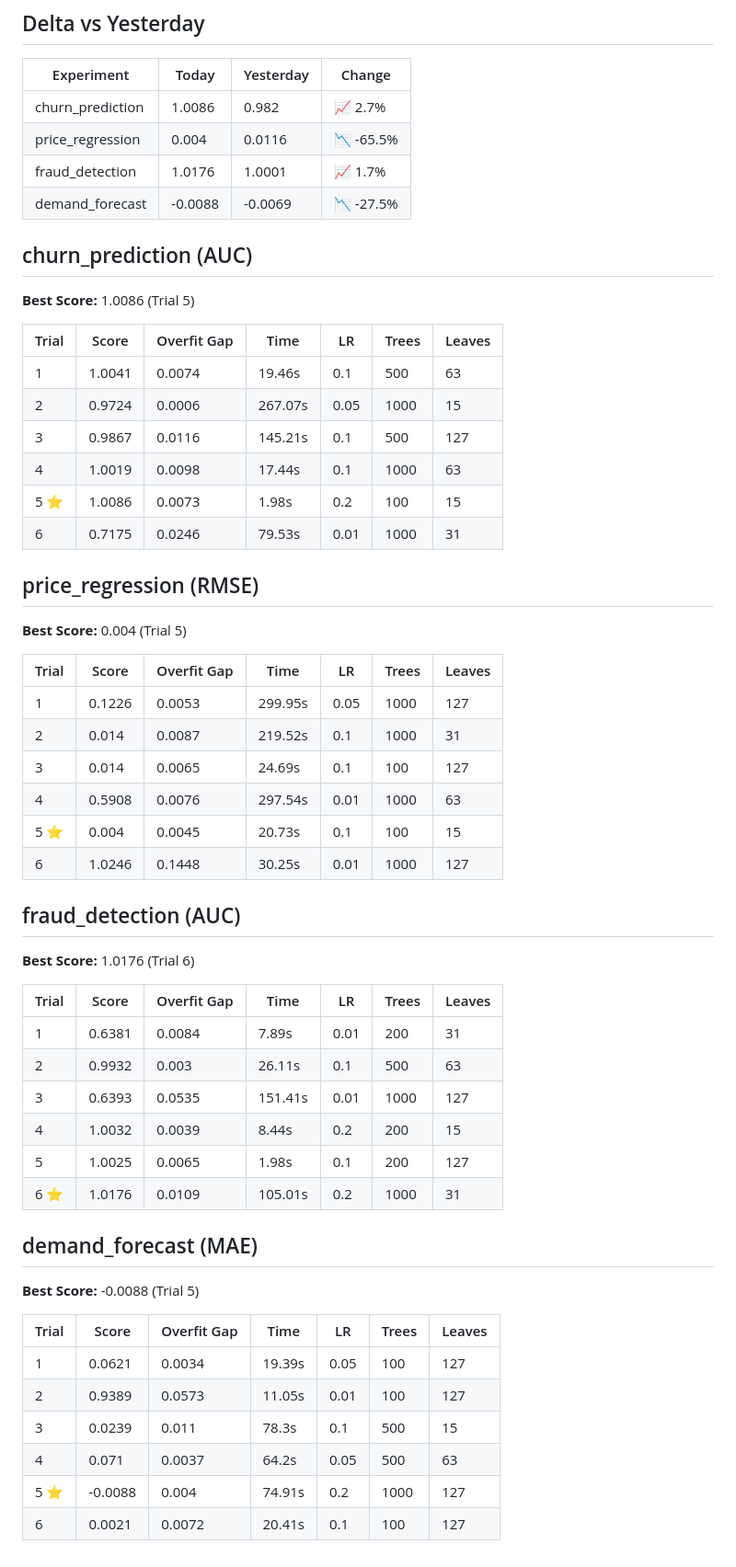
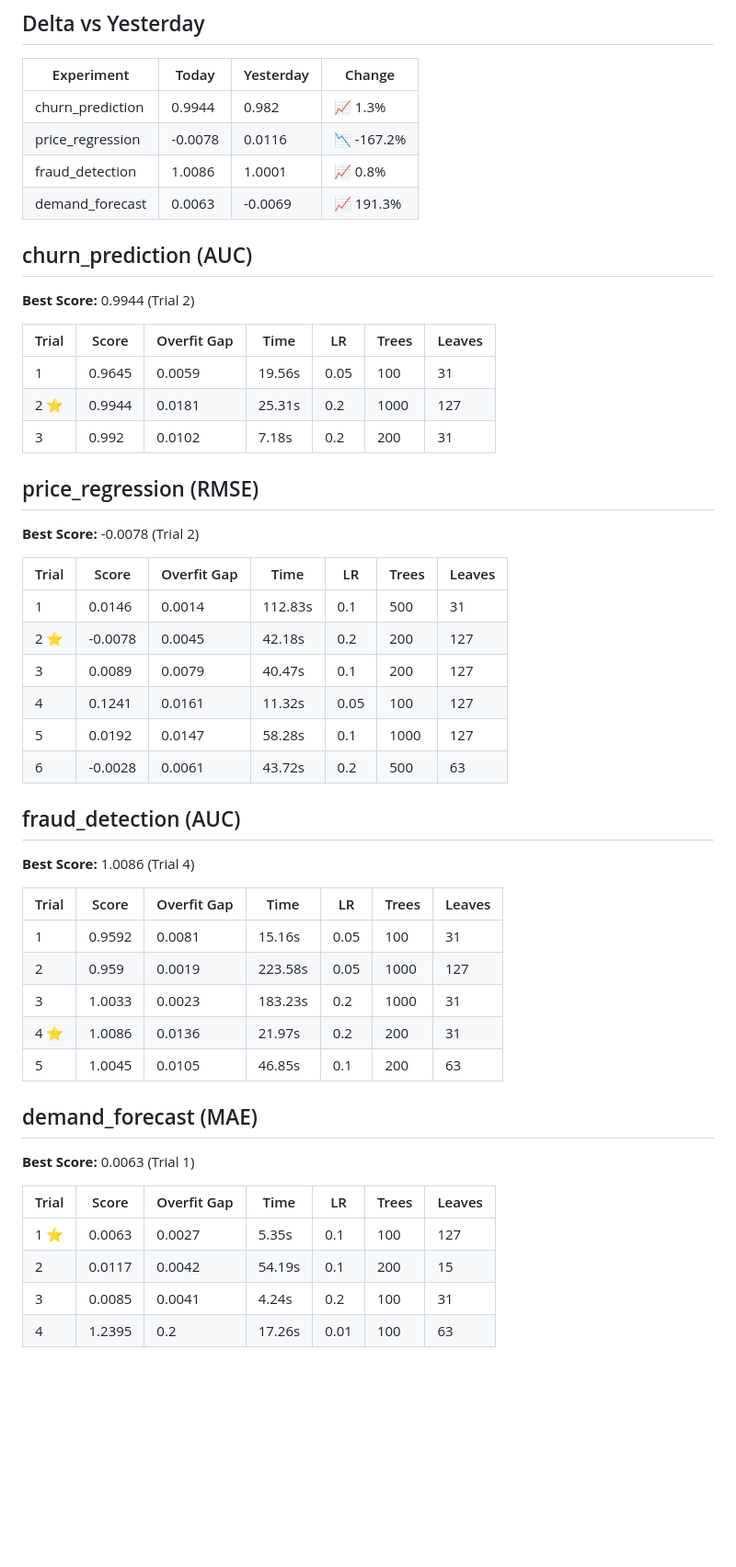
Before and after one commit to Atharv279/ml-experiments, a Markdown page: logs/2026-11-23.md, the part around one of its changes. Shown at 92% size. Rendered like a GitHub page; blank space fills up the shorter version.

```diff
--- a/logs/2026-11-23.md
+++ b/logs/2026-11-23.md
@@ -10,59 +10,53 @@
 
 | Experiment | Today | Yesterday | Change |
 |-----------|-------|-----------|--------|
-| churn_prediction | 1.0086 | 0.982 | 📈 2.7% |
-| price_regression | 0.004 | 0.0116 | 📉 -65.5% |
-| fraud_detection | 1.0176 | 1.0001 | 📈 1.7% |
-| demand_forecast | -0.0088 | -0.0069 | 📉 -27.5% |
+| churn_prediction | 0.9944 | 0.982 | 📈 1.3% |
+| price_regression | -0.0078 | 0.0116 | 📉 -167.2% |
+| fraud_detection | 1.0086 | 1.0001 | 📈 0.8% |
+| demand_forecast | 0.0063 | -0.0069 | 📈 191.3% |
 
 ## churn_prediction (AUC)
 
-**Best Score:** 1.0086 (Trial 5)
+**Best Score:** 0.9944 (Trial 2)
 
 | Trial | Score | Overfit Gap | Time | LR | Trees | Leaves |
 |-------|-------|-------------|------|-----|-------|--------|
-| 1 | 1.0041 | 0.0074 | 19.46s | 0.1 | 500 | 63 |
-| 2 | 0.9724 | 0.0006 | 267.07s | 0.05 | 1000 | 15 |
-| 3 | 0.9867 | 0.0116 | 145.21s | 0.1 | 500 | 127 |
-| 4 | 1.0019 | 0.0098 | 17.44s | 0.1 | 1000 | 63 |
-| 5 ⭐ | 1.0086 | 0.0073 | 1.98s | 0.2 | 100 | 15 |
-| 6 | 0.7175 | 0.0246 | 79.53s | 0.01 | 1000 | 31 |
+| 1 | 0.9645 | 0.0059 | 19.56s | 0.05 | 100 | 31 |
+| 2 ⭐ | 0.9944 | 0.0181 | 25.31s | 0.2 | 1000 | 127 |
+| 3 | 0.992 | 0.0102 | 7.18s | 0.2 | 200 | 31 |
 
 ## price_regression (RMSE)
 
-**Best Score:** 0.004 (Trial 5)
+**Best Score:** -0.0078 (Trial 2)
 
 | Trial | Score | Overfit Gap | Time | LR | Trees | Leaves |
 |-------|-------|-------------|------|-----|-------|--------|
-| 1 | 0.1226 | 0.0053 | 299.95s | 0.05 | 1000 | 127 |
-| 2 | 0.014 | 0.0087 | 219.52s | 0.1 | 1000 | 31 |
-| 3 | 0.014 | 0.0065 | 24.69s | 0.1 | 100 | 127 |
-| 4 | 0.5908 | 0.0076 | 297.54s | 0.01 | 1000 | 63 |
-| 5 ⭐ | 0.004 | 0.0045 | 20.73s | 0.1 | 100 | 15 |
-| 6 | 1.0246 | 0.1448 | 30.25s | 0.01 | 1000 | 127 |
+| 1 | 0.0146 | 0.0014 | 112.83s | 0.1 | 500 | 31 |
+| 2 ⭐ | -0.0078 | 0.0045 | 42.18s | 0.2 | 200 | 127 |
+| 3 | 0.0089 | 0.0079 | 40.47s | 0.1 | 200 | 127 |
+| 4 | 0.1241 | 0.0161 | 11.32s | 0.05 | 100 | 127 |
+| 5 | 0.0192 | 0.0147 | 58.28s | 0.1 | 1000 | 127 |
+| 6 | -0.0028 | 0.0061 | 43.72s | 0.2 | 500 | 63 |
 
 ## fraud_detection (AUC)
 
-**Best Score:** 1.0176 (Trial 6)
+**Best Score:** 1.0086 (Trial 4)
 
 | Trial | Score | Overfit Gap | Time | LR | Trees | Leaves |
 |-------|-------|-------------|------|-----|-------|--------|
-| 1 | 0.6381 | 0.0084 | 7.89s | 0.01 | 200 | 31 |
-| 2 | 0.9932 | 0.003 | 26.11s | 0.1 | 500 | 63 |
-| 3 | 0.6393 | 0.0535 | 151.41s | 0.01 | 1000 | 127 |
-| 4 | 1.0032 | 0.0039 | 8.44s | 0.2 | 200 | 15 |
-| 5 | 1.0025 | 0.0065 | 1.98s | 0.1 | 200 | 127 |
-| 6 ⭐ | 1.0176 | 0.0109 | 105.01s | 0.2 | 1000 | 31 |
+| 1 | 0.9592 | 0.0081 | 15.16s | 0.05 | 100 | 31 |
+| 2 | 0.959 | 0.0019 | 223.58s | 0.05 | 1000 | 127 |
+| 3 | 1.0033 | 0.0023 | 183.23s | 0.2 | 1000 | 31 |
+| 4 ⭐ | 1.0086 | 0.0136 | 21.97s | 0.2 | 200 | 31 |
+| 5 | 1.0045 | 0.0105 | 46.85s | 0.1 | 200 | 63 |
 
 ## demand_forecast (MAE)
 
-**Best Score:** -0.0088 (Trial 5)
+**Best Score:** 0.0063 (Trial 1)
 
 | Trial | Score | Overfit Gap | Time | LR | Trees | Leaves |
 |-------|-------|-------------|------|-----|-------|--------|
-| 1 | 0.0621 | 0.0034 | 19.39s | 0.05 | 100 | 127 |
-| 2 | 0.9389 | 0.0573 | 11.05s | 0.01 | 100 | 127 |
-| 3 | 0.0239 | 0.011 | 78.3s | 0.1 | 500 | 15 |
-| 4 | 0.071 | 0.0037 | 64.2s | 0.05 | 500 | 63 |
-| 5 ⭐ | -0.0088 | 0.004 | 74.91s | 0.2 | 1000 | 127 |
-| 6 | 0.0021 | 0.0072 | 20.41s | 0.1 | 100 | 127 |
+| 1 ⭐ | 0.0063 | 0.0027 | 5.35s | 0.1 | 100 | 127 |
+| 2 | 0.0117 | 0.0042 | 54.19s | 0.1 | 200 | 15 |
+| 3 | 0.0085 | 0.0041 | 4.24s | 0.2 | 100 | 31 |
+| 4 | 1.2395 | 0.2 | 17.26s | 0.01 | 100 | 63 |
```
Also changed, not shown: other parts of logs/2026-11-23.md (+1 -1 lines), logs/2026-11-23_dashboard.png, logs/2026-11-23_trend.png, 1 other file.
